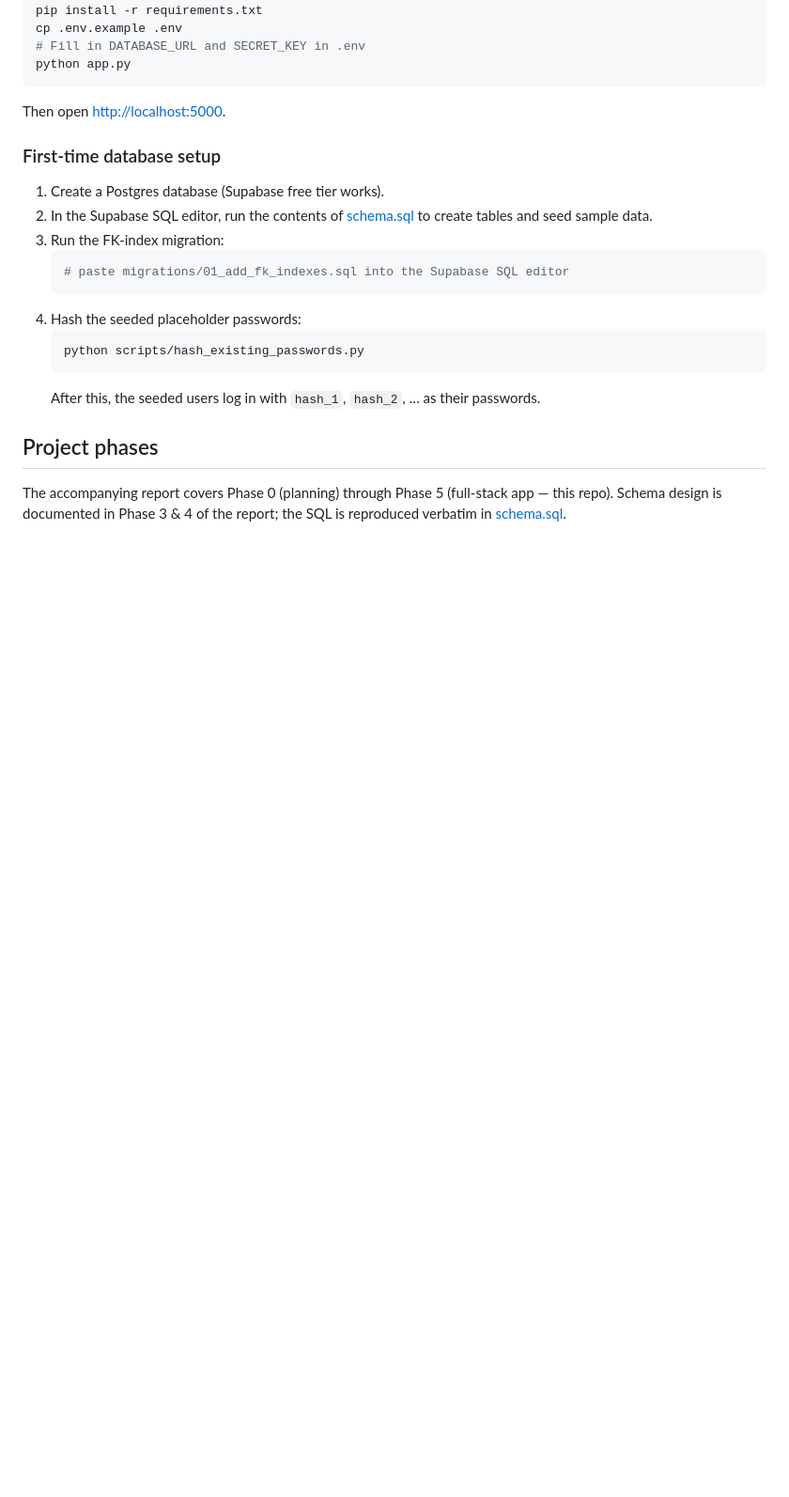
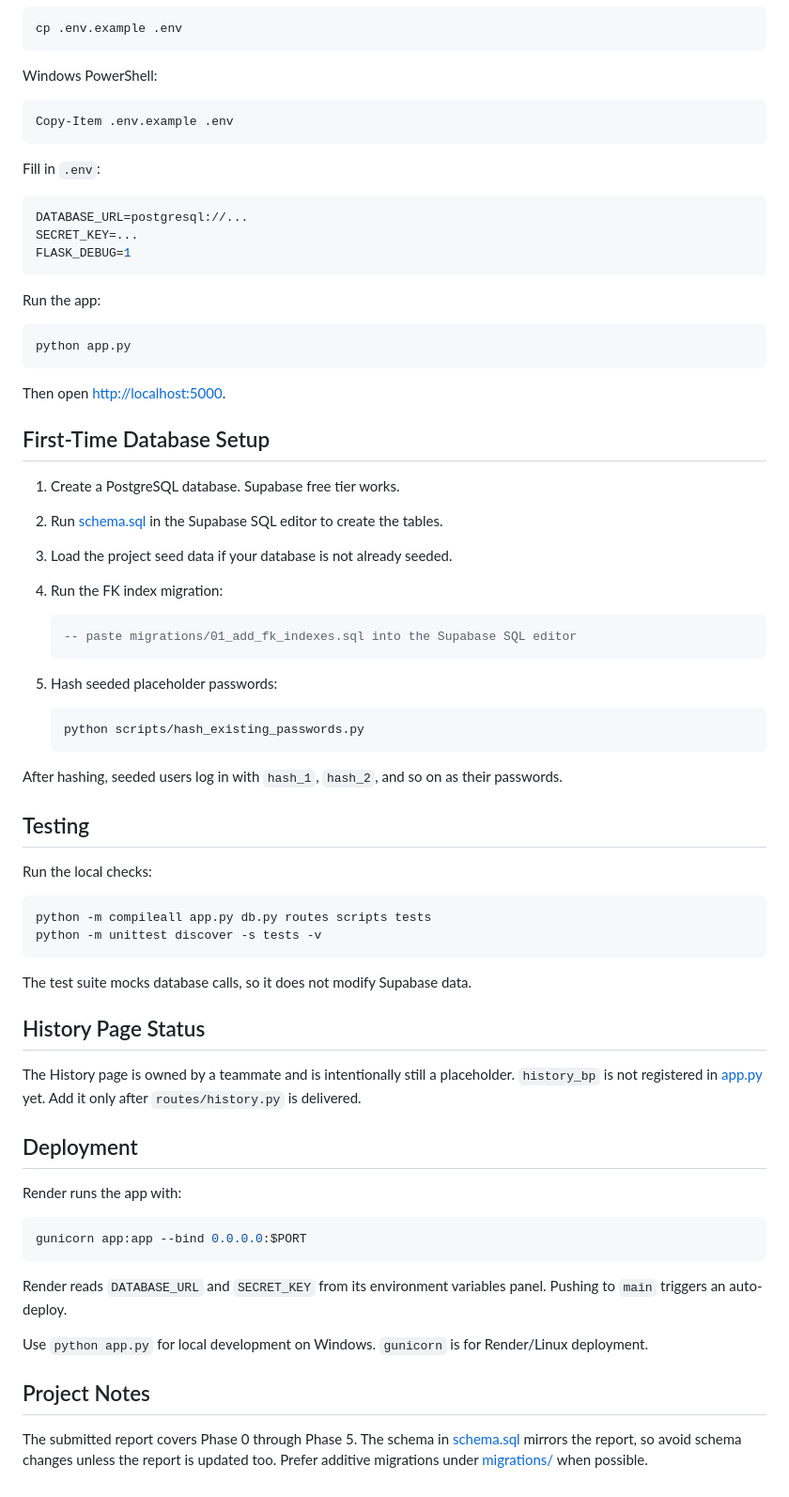
Before and after one commit to AbdulrahmanSoli/CS340-Project-IT, a Markdown page: README.md, the part around one of its changes. Shown at 94% size. GitHub-like rendering; blank space fills up the shorter version.

````diff
--- a/README.md
+++ b/README.md
@@ -70,24 +82,74 @@ pip install -r requirements.txt
 cp .env.example .env
-# Fill in DATABASE_URL and SECRET_KEY in .env
+```
+
+Windows PowerShell:
+
+```powershell
+Copy-Item .env.example .env
+```
+
+Fill in `.env`:
+
+```env
+DATABASE_URL=postgresql://...
+SECRET_KEY=...
+FLASK_DEBUG=1
+```
+
+Run the app:
+
+```bash
 python app.py
 ```
 
 Then open <http://localhost:5000>.
 
-### First-time database setup
+## First-Time Database Setup
 
-1. Create a Postgres database (Supabase free tier works).
-2. In the Supabase SQL editor, run the contents of [schema.sql](schema.sql) to create tables and seed sample data.
-3. Run the FK-index migration:
-   ```bash
-   # paste migrations/01_add_fk_indexes.sql into the Supabase SQL editor
+1. Create a PostgreSQL database. Supabase free tier works.
+2. Run [schema.sql](schema.sql) in the Supabase SQL editor to create the tables.
+3. Load the project seed data if your database is not already seeded.
+4. Run the FK index migration:
+
+   ```sql
+   -- paste migrations/01_add_fk_indexes.sql into the Supabase SQL editor
    ```
-4. Hash the seeded placeholder passwords:
+
+5. Hash seeded placeholder passwords:
+
    ```bash
    python scripts/hash_existing_passwords.py
    ```
-   After this, the seeded users log in with `hash_1`, `hash_2`, … as their passwords.
 
-## Project phases
+After hashing, seeded users log in with `hash_1`, `hash_2`, and so on as their passwords.
 
-The accompanying report covers Phase 0 (planning) through Phase 5 (full-stack app — this repo). Schema design is documented in Phase 3 & 4 of the report; the SQL is reproduced verbatim in [schema.sql](schema.sql).
+## Testing
+
+Run the local checks:
+
+```bash
+python -m compileall app.py db.py routes scripts tests
+python -m unittest discover -s tests -v
+```
+
+The test suite mocks database calls, so it does not modify Supabase data.
+
+## History Page Status
+
+The History page is owned by a teammate and is intentionally still a placeholder. `history_bp` is not registered in [app.py](app.py) yet. Add it only after `routes/history.py` is delivered.
+
+## Deployment
+
+Render runs the app with:
+
+```bash
+gunicorn app:app --bind 0.0.0.0:$PORT
+```
+
+Render reads `DATABASE_URL` and `SECRET_KEY` from its environment variables panel. Pushing to `main` triggers an auto-deploy.
+
+Use `python app.py` for local development on Windows. `gunicorn` is for Render/Linux deployment.
+
+## Project Notes
+
+The submitted report covers Phase 0 through Phase 5. The schema in [schema.sql](schema.sql) mirrors the report, so avoid schema changes unless the report is updated too. Prefer additive migrations under [migrations/](migrations/) when possible.
````
Also changed, not shown: other parts of README.md (+50 -38 lines).
